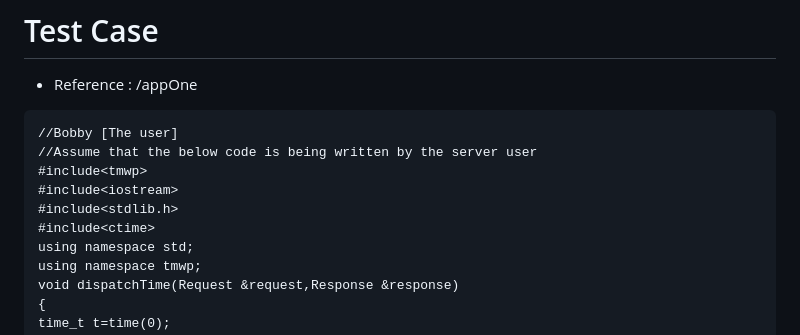
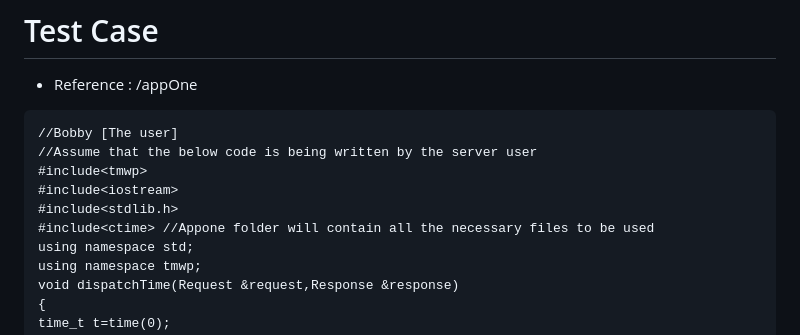
Before and after one commit to Aakash-Yadav6522/SmartWebServer, a Markdown page: README.md, the part around the change. Drawn GitHub-style.

```diff
--- a/README.md
+++ b/README.md
@@ -14,7 +14,7 @@
 #include<tmwp>
 #include<iostream>
 #include<stdlib.h>
-#include<ctime>
+#include<ctime> //Appone folder will contain all the necessary files to be used
 using namespace std;
 using namespace tmwp;
 void dispatchTime(Request &request,Response &response)
```
